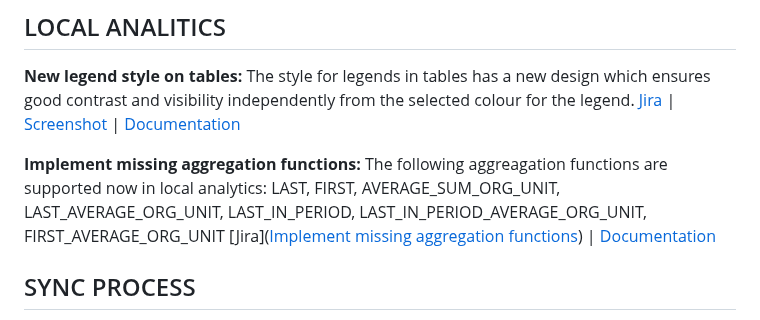
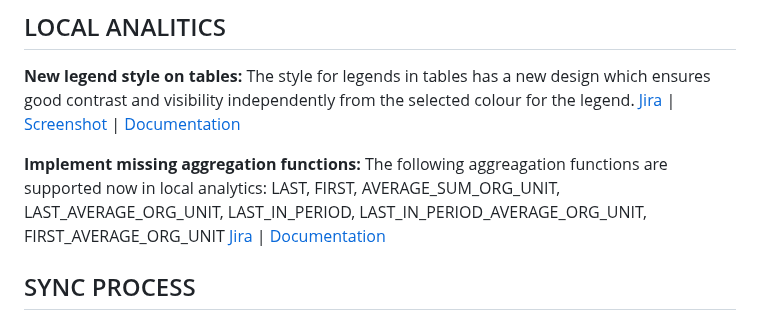
Before and after one commit to dhis2/dhis2-releases, a Markdown page: android-releases/2.7/ReleaseNote-2.7.0.md, the part around the change. GitHub-like rendering.

Commit message:
Fix incorrect markdown link format

```diff
--- a/android-releases/2.7/ReleaseNote-2.7.0.md
+++ b/android-releases/2.7/ReleaseNote-2.7.0.md
@@ -20,7 +20,7 @@
 
  **New legend style on tables:** The style for legends in tables has a new design which ensures good contrast and visibility independently from the selected colour for the legend. [Jira](https://dhis2.atlassian.net/browse/ANDROAPP-4649) | [Screenshot](https://s3.eu-west-1.amazonaws.com/content.dhis2.org/dhis2-android/release+notes+2.7/Release+feature+cards/Android-2-7-Updated-table-legends-style-card.png) | [Documentation](https://docs.dhis2.org/en/use/android-app/visual-configurations.html#capture_app_visual_pivot_legends)
 
-**Implement missing aggregation functions:** The following aggreagation functions are supported now in local analytics: LAST, FIRST, AVERAGE_SUM_ORG_UNIT, LAST_AVERAGE_ORG_UNIT, LAST_IN_PERIOD, LAST_IN_PERIOD_AVERAGE_ORG_UNIT, FIRST_AVERAGE_ORG_UNIT [Jira]([Implement missing aggregation functions](https://dhis2.atlassian.net/browse/ANDROAPP-4883)) | [Documentation](https://docs.dhis2.org/en/use/android-app/visual-configurations.html#limitations)
+**Implement missing aggregation functions:** The following aggreagation functions are supported now in local analytics: LAST, FIRST, AVERAGE_SUM_ORG_UNIT, LAST_AVERAGE_ORG_UNIT, LAST_IN_PERIOD, LAST_IN_PERIOD_AVERAGE_ORG_UNIT, FIRST_AVERAGE_ORG_UNIT [Jira](https://dhis2.atlassian.net/browse/ANDROAPP-4883) | [Documentation](https://docs.dhis2.org/en/use/android-app/visual-configurations.html#limitations)
 
 
 ## SYNC PROCESS
```
